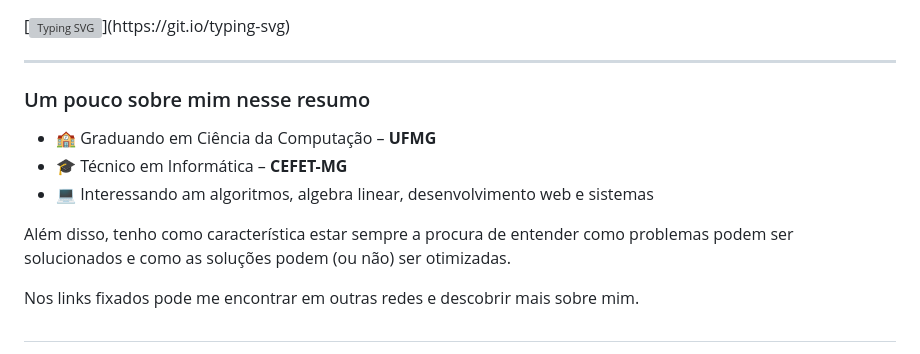
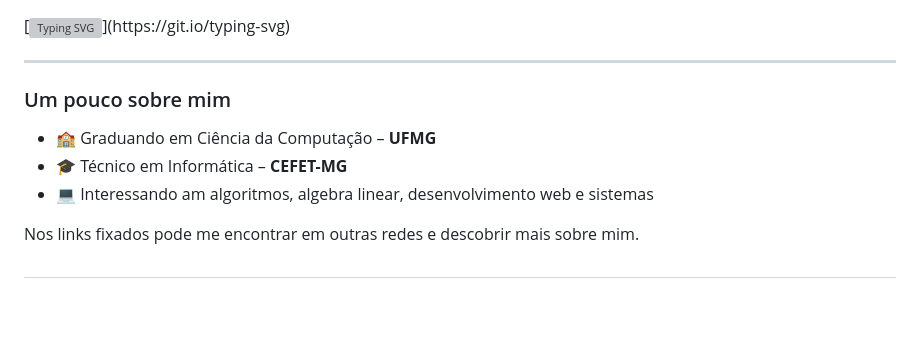
Before and after one commit to El0y-C0SM0/El0y-C0SM0, a Markdown page: README.md, the part around the change. Rendered like a GitHub page; blank space fills up the shorter version; grey boxes are pictures that could not be loaded.

Commit message:
Update README.md
Updated personal introduction and removed redundant text.

```diff
--- a/README.md
+++ b/README.md
@@ -2,13 +2,13 @@
 
 ---
 
-### Um pouco sobre mim nesse resumo
+### Um pouco sobre mim
 
 - 🏫 Graduando em Ciência da Computação – **UFMG**
 - 🎓 Técnico em Informática – **CEFET-MG**
 - 💻 Interessando am algoritmos, algebra linear, desenvolvimento web e sistemas
 
-Além disso, tenho como característica estar sempre a procura de entender como problemas podem ser solucionados e como as soluções podem (ou não) ser otimizadas.
+
 
 Nos links fixados pode me encontrar em outras redes e descobrir mais sobre mim.
 
```
